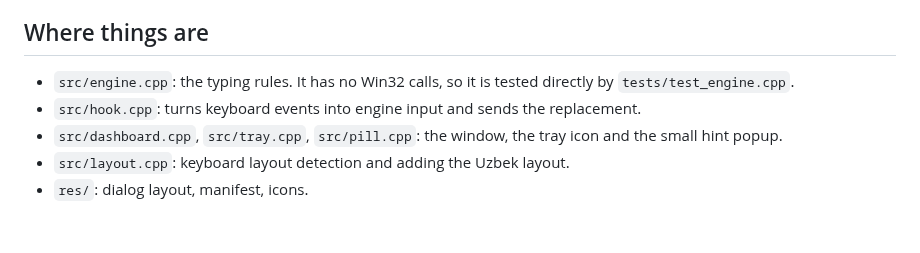
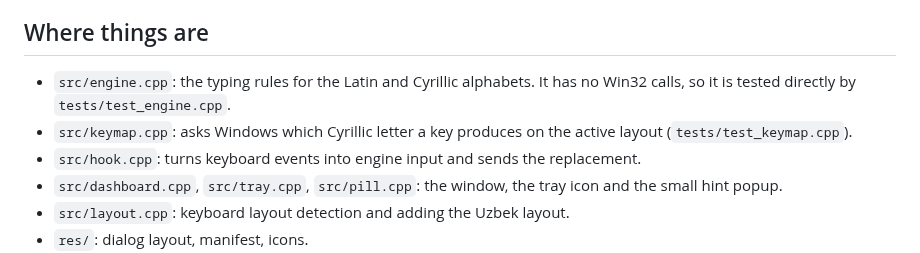
Before and after one commit to nodiranor/yangi_alifboda_yoz, a Markdown page: CONTRIBUTING.md, the part around the change. Drawn GitHub-style; blank space fills up the shorter version.

```diff
--- a/CONTRIBUTING.md
+++ b/CONTRIBUTING.md
@@ -10,7 +10,8 @@ See [README.md](README.md). In short: `build.cmd` runs the engine tests and buil
 
 ## Where things are
 
-- `src/engine.cpp`: the typing rules. It has no Win32 calls, so it is tested directly by `tests/test_engine.cpp`.
+- `src/engine.cpp`: the typing rules for the Latin and Cyrillic alphabets. It has no Win32 calls, so it is tested directly by `tests/test_engine.cpp`.
+- `src/keymap.cpp`: asks Windows which Cyrillic letter a key produces on the active layout (`tests/test_keymap.cpp`).
 - `src/hook.cpp`: turns keyboard events into engine input and sends the replacement.
 - `src/dashboard.cpp`, `src/tray.cpp`, `src/pill.cpp`: the window, the tray icon and the small hint popup.
 - `src/layout.cpp`: keyboard layout detection and adding the Uzbek layout.
```
Also changed, not shown: README.md (+17 -2 lines), docs/dashboard.png, 14 other files.
